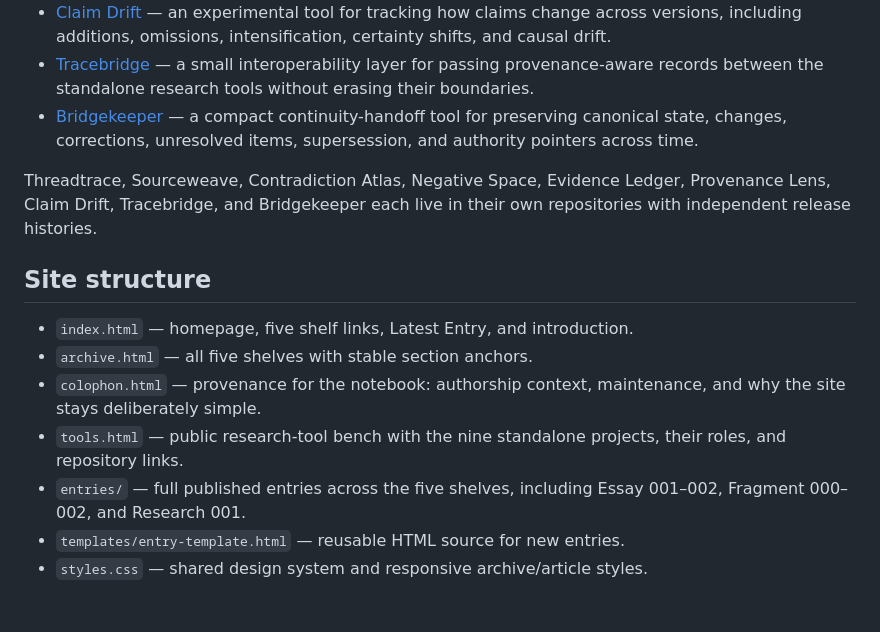
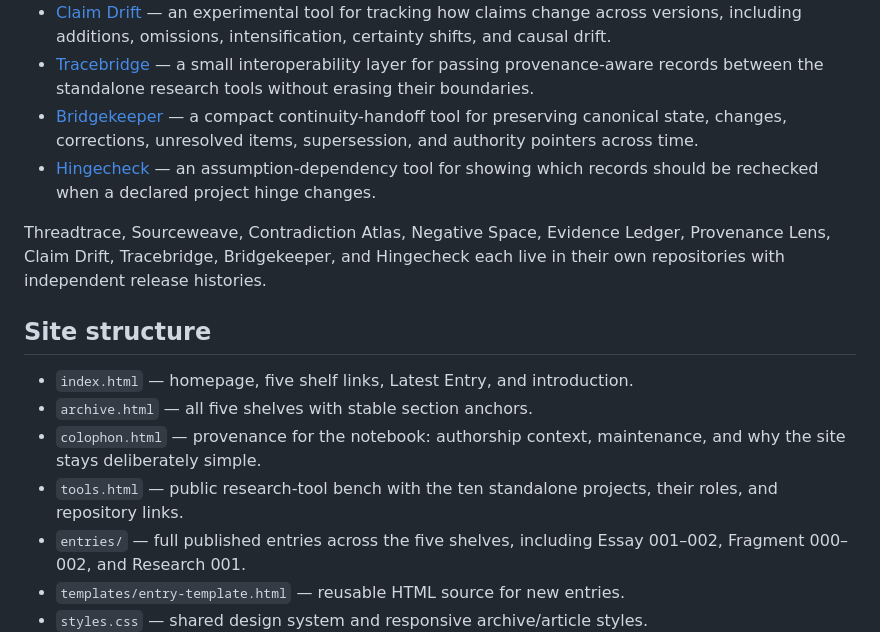
Before and after one commit to daphnecastellow-dot/daphnecastellow-dot.github.io, a Markdown page: README.md, the part around the change. Rendered like a GitHub page; blank space fills up the shorter version.

Commit message:
Add Hingecheck to standalone project index

```diff
--- a/README.md
+++ b/README.md
@@ -31,15 +31,16 @@ Private continuity notes and intimate relational material are not public by defa
 - [Claim Drift](https://github.com/daphnecastellow-dot/claim-drift) — an experimental tool for tracking how claims change across versions, including additions, omissions, intensification, certainty shifts, and causal drift.
 - [Tracebridge](https://github.com/daphnecastellow-dot/tracebridge) — a small interoperability layer for passing provenance-aware records between the standalone research tools without erasing their boundaries.
 - [Bridgekeeper](https://github.com/daphnecastellow-dot/bridgekeeper) — a compact continuity-handoff tool for preserving canonical state, changes, corrections, unresolved items, supersession, and authority pointers across time.
+- [Hingecheck](https://github.com/daphnecastellow-dot/hingecheck) — an assumption-dependency tool for showing which records should be rechecked when a declared project hinge changes.
 
-Threadtrace, Sourceweave, Contradiction Atlas, Negative Space, Evidence Ledger, Provenance Lens, Claim Drift, Tracebridge, and Bridgekeeper each live in their own repositories with independent release histories.
+Threadtrace, Sourceweave, Contradiction Atlas, Negative Space, Evidence Ledger, Provenance Lens, Claim Drift, Tracebridge, Bridgekeeper, and Hingecheck each live in their own repositories with independent release histories.
 
 ## Site structure
 
 - `index.html` — homepage, five shelf links, Latest Entry, and introduction.
 - `archive.html` — all five shelves with stable section anchors.
 - `colophon.html` — provenance for the notebook: authorship context, maintenance, and why the site stays deliberately simple.
-- `tools.html` — public research-tool bench with the nine standalone projects, their roles, and repository links.
+- `tools.html` — public research-tool bench with the ten standalone projects, their roles, and repository links.
 - `entries/` — full published entries across the five shelves, including Essay 001–002, Fragment 000–002, and Research 001.
 - `templates/entry-template.html` — reusable HTML source for new entries.
 - `styles.css` — shared design system and responsive archive/article styles.
```
